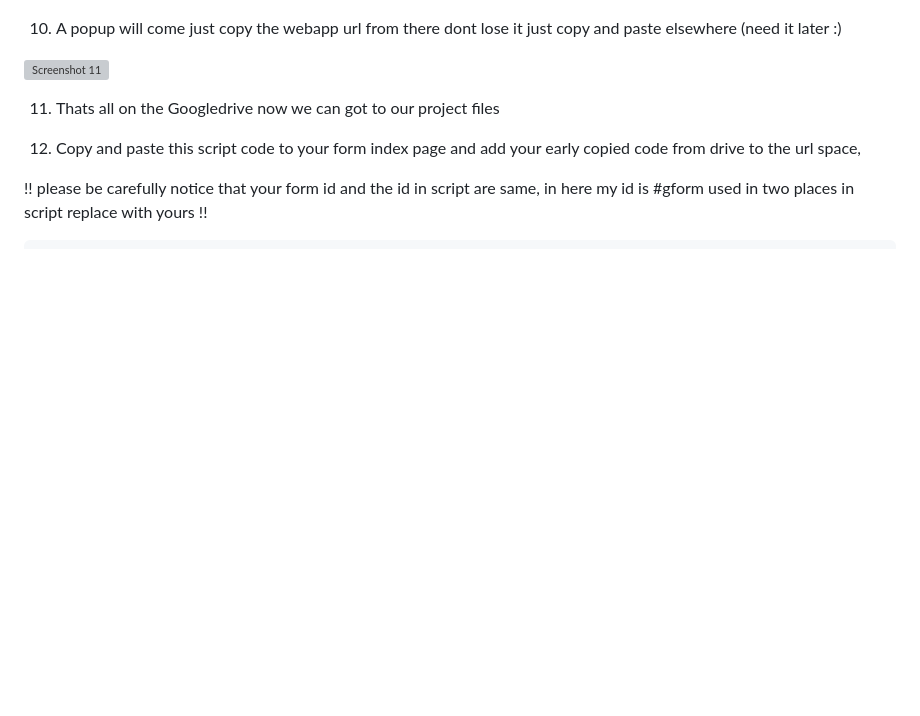
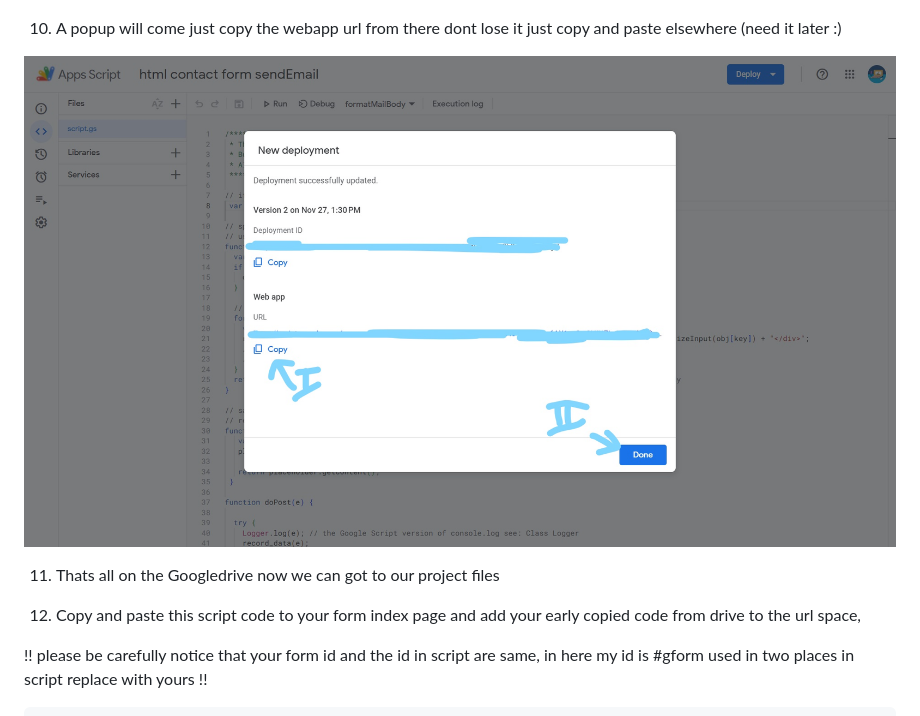
Before and after one commit to vishnu1100/Contact-form, a Markdown page: README.md, the part around the change. GitHub-like rendering; blank space fills up the shorter version; grey boxes are pictures that could not be loaded.

```diff
--- a/README.md
+++ b/README.md
@@ -109,7 +109,7 @@ To run or install  this in your project locally,
 10. A popup will come just copy the webapp url from there dont lose it just copy and paste elsewhere (need it later :)
 
 
-![Screenshot 11](/screenshots/shot11.png)
+![Screenshot 11](/screenshots/shot11.jpg)
 
 11. Thats all on the Googledrive now we can got to our project files
 
```
